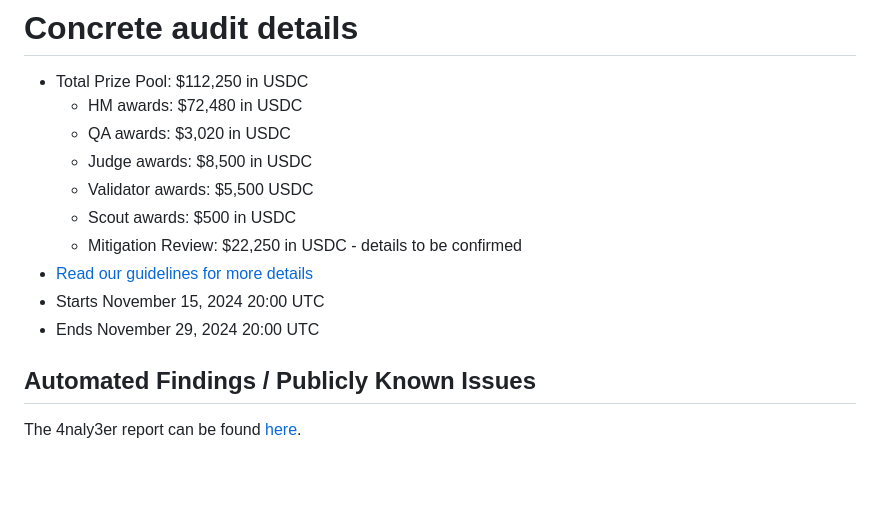
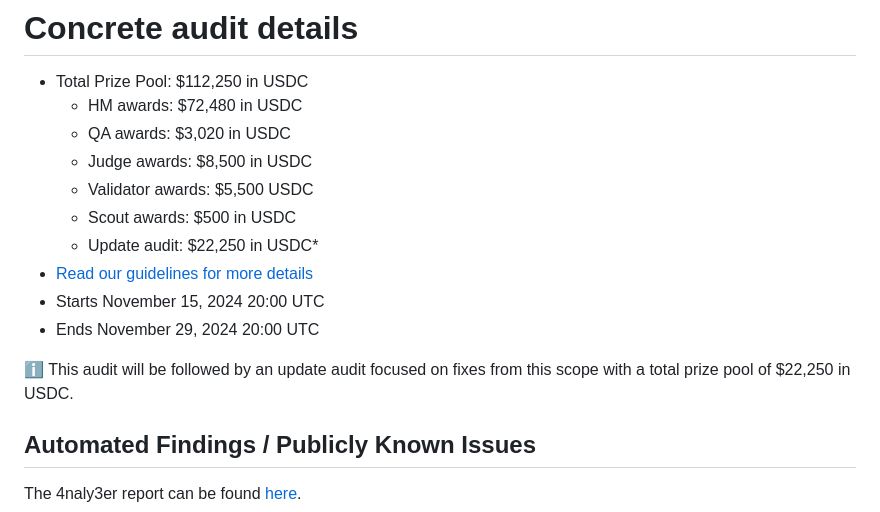
Before and after one commit to 0xsyung/code-423n4-2024-11-concrete, a Markdown page: README.md, the part around the change. GitHub-like rendering; blank space fills up the shorter version.

Commit message:
Added note about the update audit

```diff
--- a/README.md
+++ b/README.md
@@ -6,10 +6,12 @@
   - Judge awards: $8,500 in USDC
   - Validator awards: $5,500 USDC
   - Scout awards: $500 in USDC
-  - Mitigation Review: $22,250 in USDC - details to be confirmed
+  - Update audit: $22,250 in USDC*
 - [Read our guidelines for more details](https://docs.code4rena.com/roles/wardens)
 - Starts November 15, 2024 20:00 UTC
 - Ends November 29, 2024 20:00 UTC
+
+ℹ️ This audit will be followed by an update audit focused on fixes from this scope with a total prize pool of $22,250 in USDC.
 
 ## Automated Findings / Publicly Known Issues
 
```
